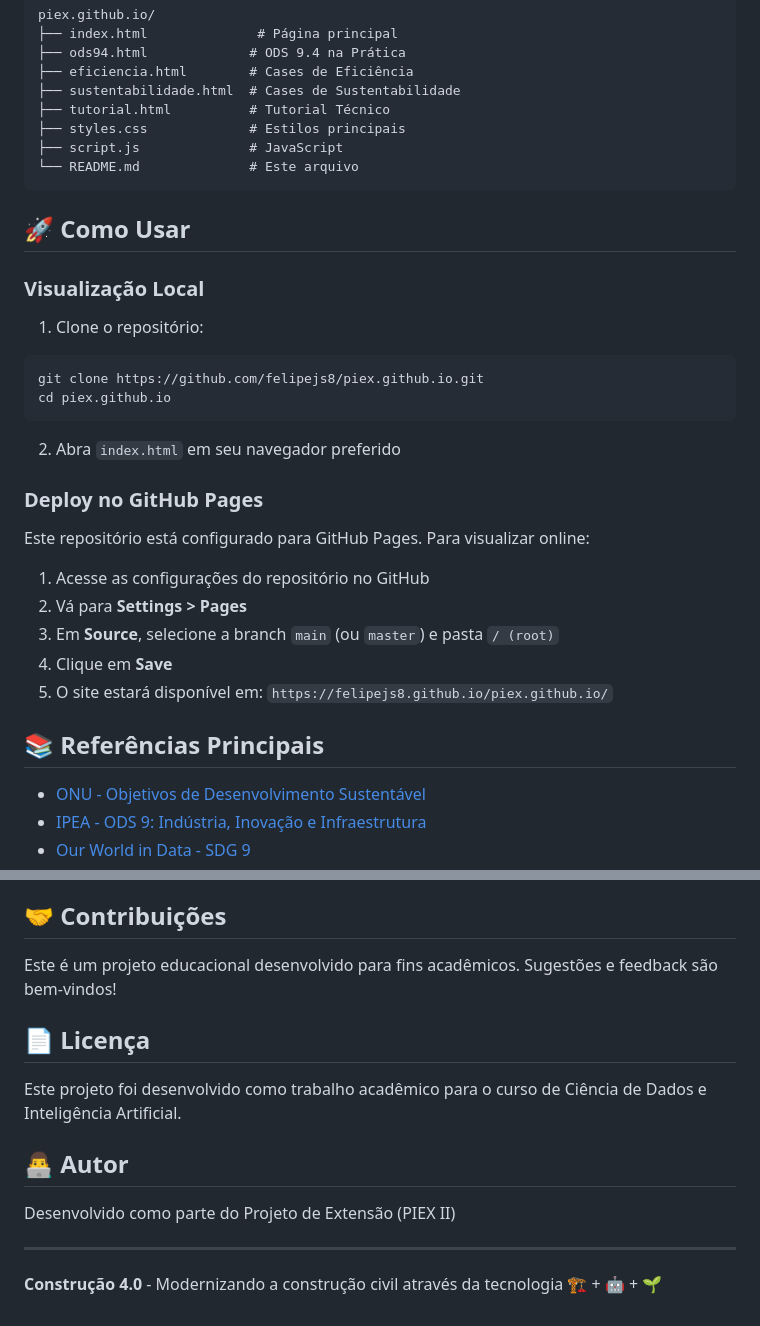
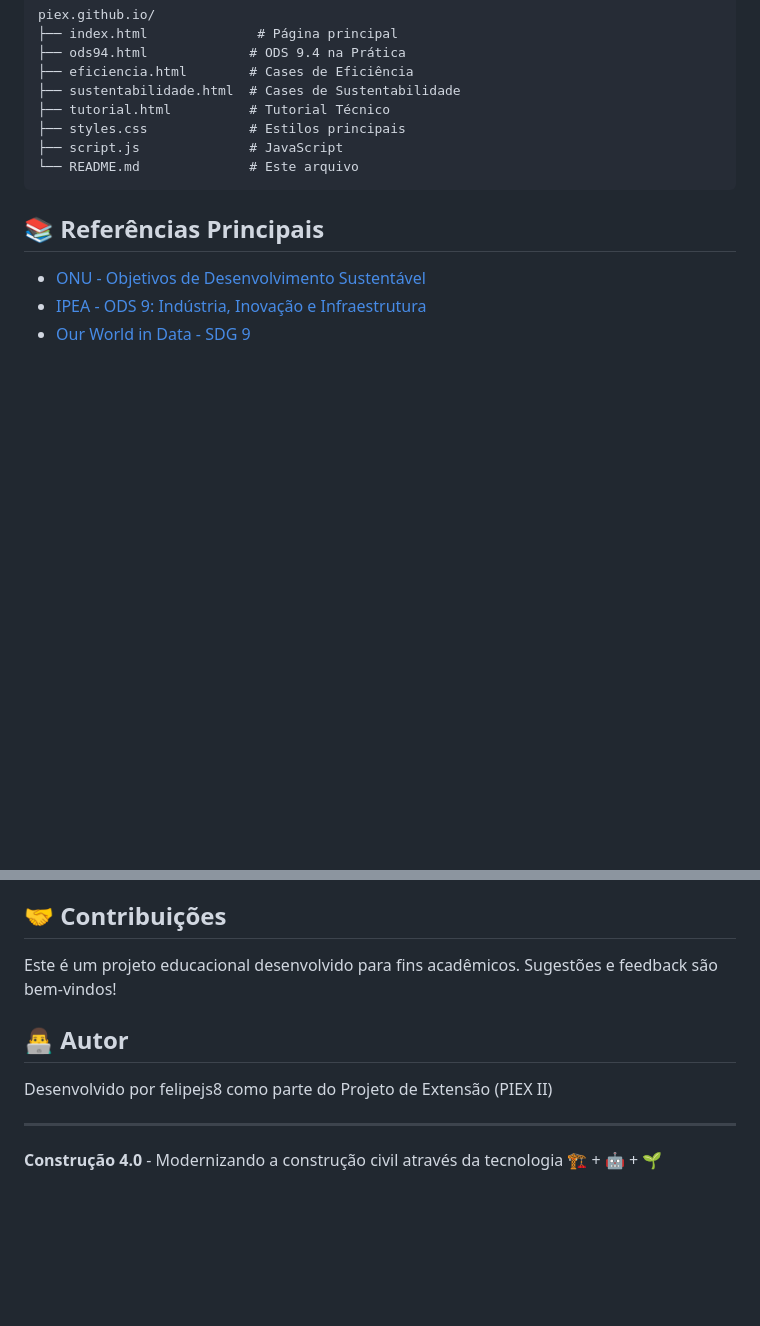
Before and after one commit to felipejs8/piex.github.io, a Markdown page: README.md, 2 parts joined by grey strips. Drawn GitHub-style; blank space fills up the shorter version.

````diff
--- a/README.md
+++ b/README.md
@@ -79,28 +79,6 @@ piex.github.io/
 └── README.md              # Este arquivo
 ```
 
-## 🚀 Como Usar
-
-### Visualização Local
-
-1. Clone o repositório:
-```bash
-git clone https://github.com/felipejs8/piex.github.io.git
-cd piex.github.io
-```
-
-2. Abra `index.html` em seu navegador preferido
-
-### Deploy no GitHub Pages
-
-Este repositório está configurado para GitHub Pages. Para visualizar online:
-
-1. Acesse as configurações do repositório no GitHub
-2. Vá para **Settings > Pages**
-3. Em **Source**, selecione a branch `main` (ou `master`) e pasta `/ (root)`
-4. Clique em **Save**
-5. O site estará disponível em: `https://felipejs8.github.io/piex.github.io/`
-
 ## 📚 Referências Principais
 
 - [ONU - Objetivos de Desenvolvimento Sustentável](https://sdgs.un.org/goals/goal9)
@@ -113,13 +91,9 @@ Este repositório está configurado para GitHub Pages. Para visualizar online:
 
 Este é um projeto educacional desenvolvido para fins acadêmicos. Sugestões e feedback são bem-vindos!
 
-## 📄 Licença
-
-Este projeto foi desenvolvido como trabalho acadêmico para o curso de Ciência de Dados e Inteligência Artificial.
-
 ## 👨‍💻 Autor
 
-Desenvolvido como parte do Projeto de Extensão (PIEX II)
+Desenvolvido por felipejs8 como parte do Projeto de Extensão (PIEX II)
 
 ---
 
````
